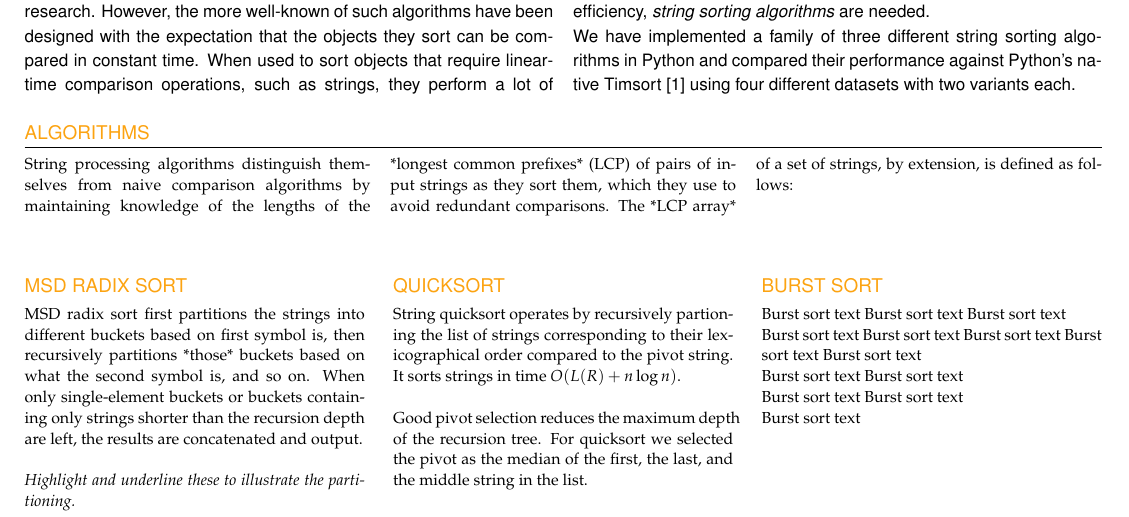
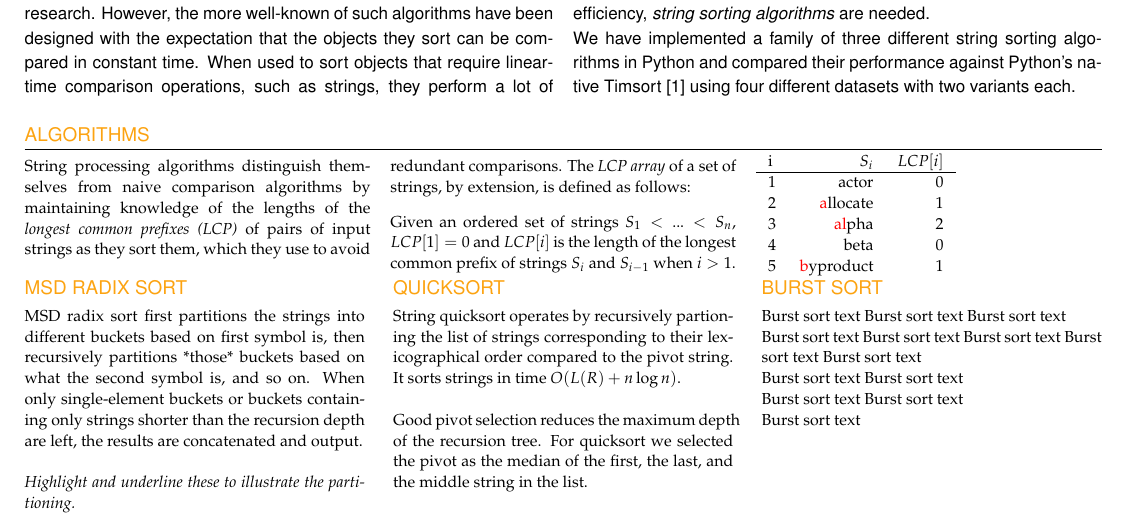
Before and after one commit to arpol/spa, a LaTeX document (poster.tex, which reads sections/algorithms.tex, sections/radixsort.tex): part of the page, cut so that both start at the same text. Compiled offline with pdfLaTeX.

Commit message:
Added the LCP table to algorithms section

```diff
--- a/sections/algorithms.tex
+++ b/sections/algorithms.tex
@@ -6,10 +6,24 @@
 \begin{multicols}{3}
 \footnotesize
 String processing algorithms distinguish themselves from naive comparison
-algorithms by maintaining knowledge of the lengths of the *longest common
-prefixes* (LCP) of pairs of input strings as they sort them, which they use to
-avoid redundant comparisons.  The *LCP array* of a set of strings, by
+algorithms by maintaining knowledge of the lengths of the {\em longest common
+prefixes (LCP)} of pairs of input strings as they sort them, which they use to
+avoid redundant comparisons.  The {\em LCP array} of a set of strings, by
 extension, is defined as follows:
+
+    Given an ordered set of strings $S_1 < ... < S_n$,
+    $LCP[1] = 0$ and $LCP[i]$ is the length of the longest common prefix of
+    strings $S_i$ and $S_{i-1}$ when $i > 1$.
+
+\begin{tabular}{lrr}
+    i&  $S_i$&          $LCP[i]$\\ \hline
+    1&  actor&        0\\
+    2&  {\color{red}a}llocate&   1\\
+    3&  {\color{red}al}pha&      2\\
+    4&  beta&         0\\
+    5&  {\color{red}b}yproduct&  1\\
+\end{tabular}
+
 \end{multicols}
 \end{textblock}
 %leaving the column location definitions outside of the actual content
--- a/sections/radixsort.tex
+++ b/sections/radixsort.tex
@@ -16,3 +12,7 @@ are concatenated and output.\\
+    allocate\\
+    alpha\\
+    beta\\
+    byproduct\\
 \end{quote}
 MSD radix sort never needs to process a symbol twice, technically giving it
 $O(L(R) + n)$ complexity assuming a finite alphabet.  However, the complexity
```
Also changed, not shown: poster.pdf, sections/radixsort.tex (6 more changed lines).
